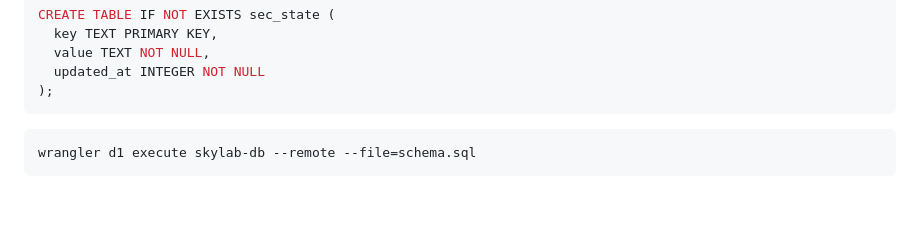
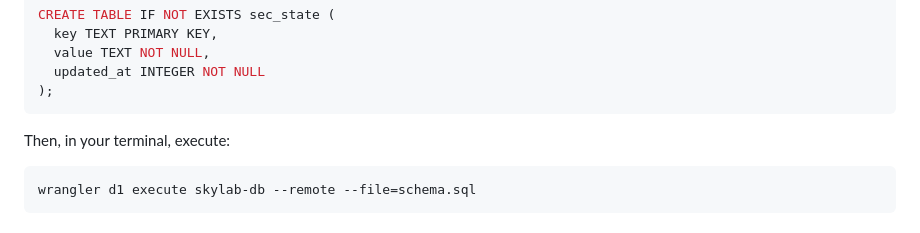
Before and after one commit to LoriPori/SkyLab, a Markdown page: SETUP.md, the part around the change. Rendered like a GitHub page; blank space fills up the shorter version.

Commit message:
Update SETUP.md with database execution command
Added instructions to execute database schema.

````diff
--- a/SETUP.md
+++ b/SETUP.md
@@ -132,6 +132,7 @@ CREATE TABLE IF NOT EXISTS sec_state (
   updated_at INTEGER NOT NULL
 );
 ```
+Then, in your terminal, execute:
 
 ```bash
 wrangler d1 execute skylab-db --remote --file=schema.sql
````
